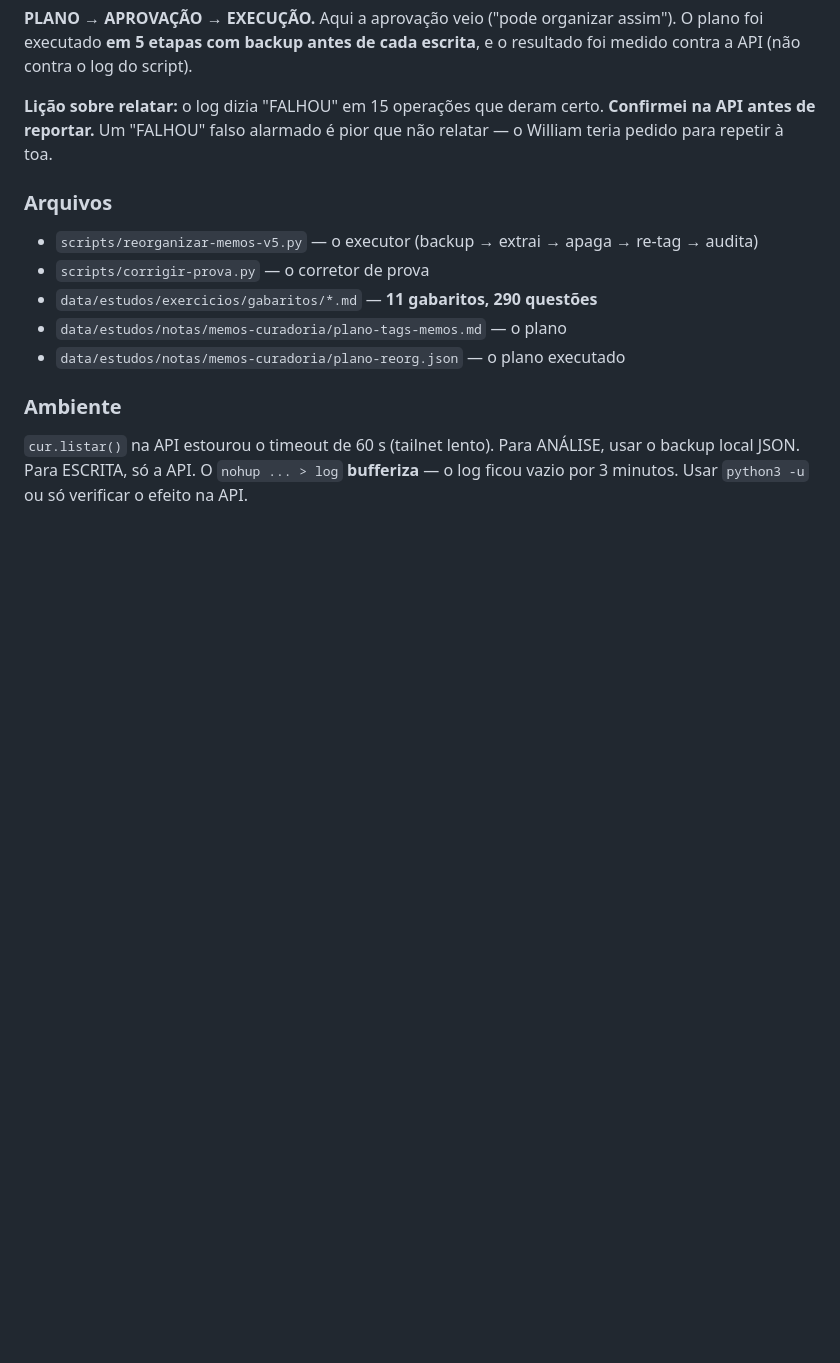
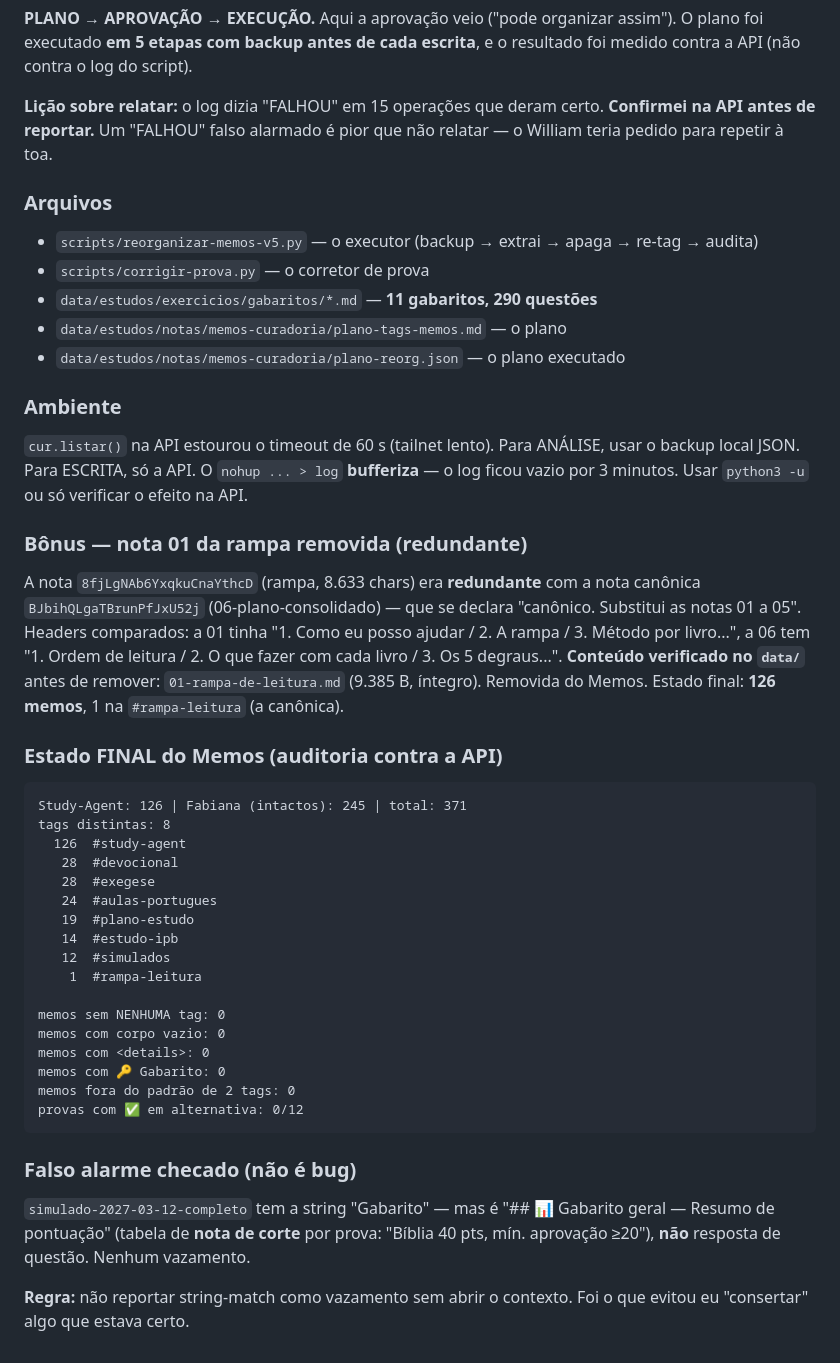
Before and after one commit to willianmendesf/study-agent, a Markdown page: memory/202611/20261105.md, the part around the change. GitHub-like rendering; blank space fills up the shorter version.

Commit message:
Memos: memoria da reorganizacao final

````diff
--- a/memory/202611/20261105.md
+++ b/memory/202611/20261105.md
@@ -815,3 +815,44 @@ não relatar — o William teria pedido para repetir à toa.
 usar o backup local JSON. Para ESCRITA, só a API.
 O `nohup ... > log` **bufferiza** — o log ficou vazio por 3 minutos. Usar
 `python3 -u` ou só verificar o efeito na API.
+
+### Bônus — nota 01 da rampa removida (redundante)
+
+A nota `8fjLgNAb6YxqkuCnaYthcD` (rampa, 8.633 chars) era **redundante** com a nota
+canônica `BJbihQLgaTBrunPfJxU52j` (06-plano-consolidado) — que se declara "canônico.
+Substitui as notas 01 a 05". Headers comparados: a 01 tinha "1. Como eu posso ajudar /
+2. A rampa / 3. Método por livro...", a 06 tem "1. Ordem de leitura / 2. O que fazer
+com cada livro / 3. Os 5 degraus...".
+**Conteúdo verificado no `data/`** antes de remover: `01-rampa-de-leitura.md` (9.385 B, íntegro).
+Removida do Memos. Estado final: **126 memos**, 1 na `#rampa-leitura` (a canônica).
+
+### Estado FINAL do Memos (auditoria contra a API)
+
+```
+Study-Agent: 126 | Fabiana (intactos): 245 | total: 371
+tags distintas: 8
+  126  #study-agent
+   28  #devocional
+   28  #exegese
+   24  #aulas-portugues
+   19  #plano-estudo
+   14  #estudo-ipb
+   12  #simulados
+    1  #rampa-leitura
+
+memos sem NENHUMA tag: 0
+memos com corpo vazio: 0
+memos com <details>: 0
+memos com 🔑 Gabarito: 0
+memos fora do padrão de 2 tags: 0
+provas com ✅ em alternativa: 0/12
+```
+
+### Falso alarme checado (não é bug)
+
+`simulado-2027-03-12-completo` tem a string "Gabarito" — mas é
+"## 📊 Gabarito geral — Resumo de pontuação" (tabela de **nota de corte** por prova:
+"Bíblia 40 pts, mín. aprovação ≥20"), **não** resposta de questão. Nenhum vazamento.
+
+**Regra:** não reportar string-match como vazamento sem abrir o contexto. Foi o que
+evitou eu "consertar" algo que estava certo.
````
